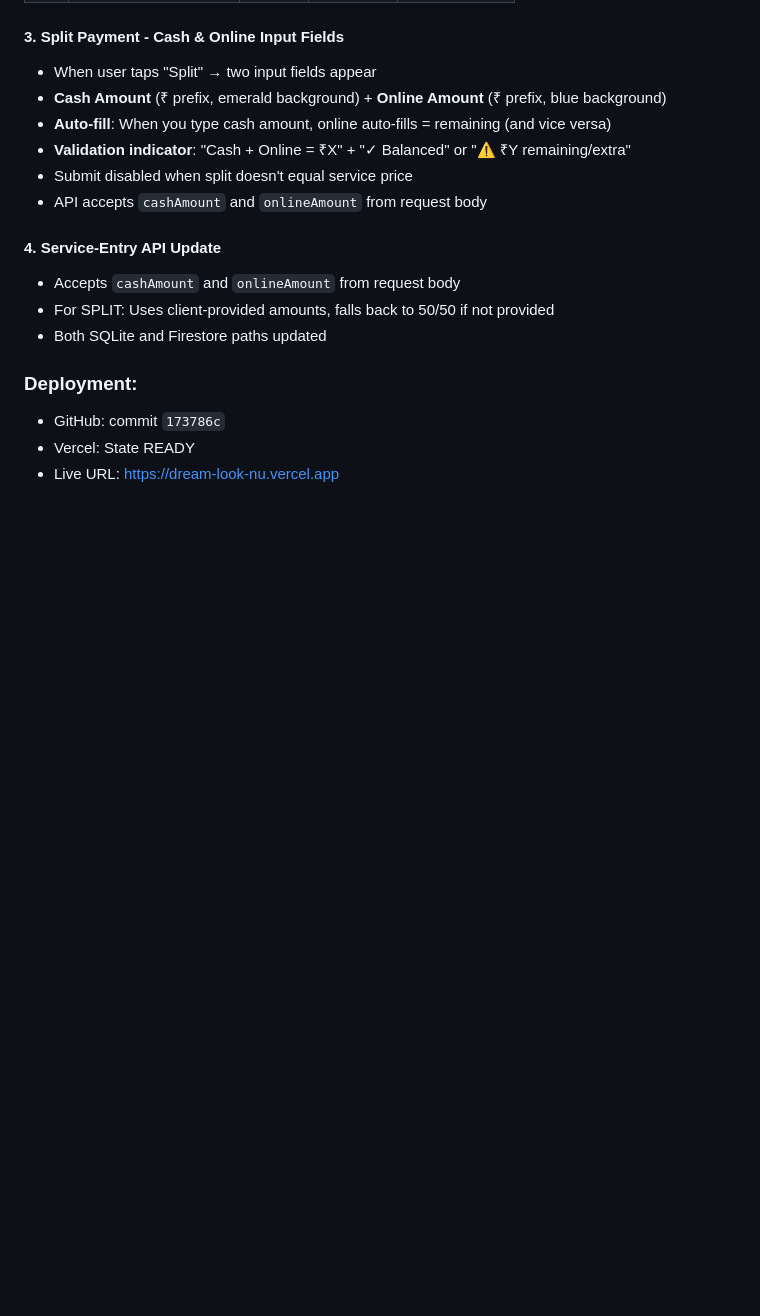
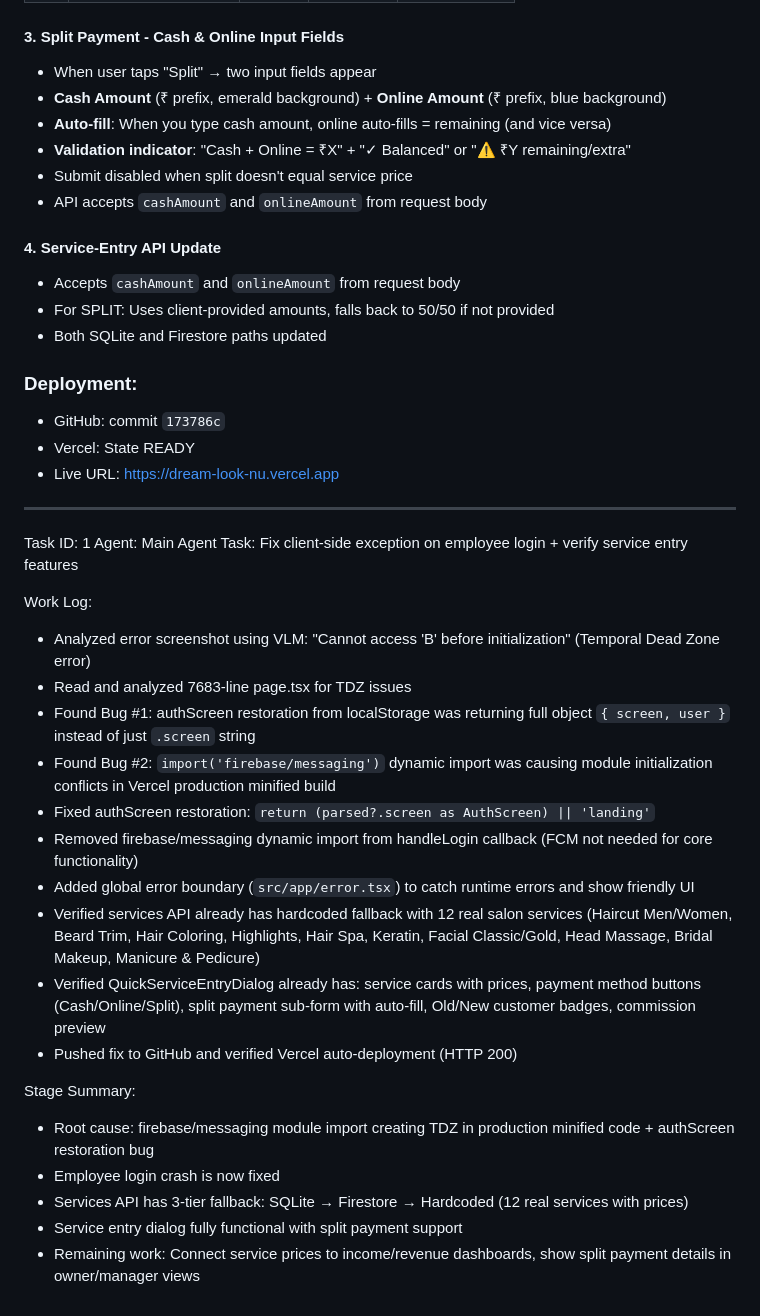
Before and after one commit to mahatosnehabala250-project/DREAM-LOOK, a Markdown page: worklog.md, the part around the change. Drawn GitHub-style; blank space fills up the shorter version.

Commit message:
c6b59ea2-27d1-410a-8e26-e32bb41eb8f7

```diff
--- a/worklog.md
+++ b/worklog.md
@@ -2210,3 +2210,26 @@ Replaced portal-based Select with direct DOM elements (buttons) to avoid z-index
 - GitHub: commit `173786c`
 - Vercel: State READY
 - Live URL: https://dream-look-nu.vercel.app
+---
+Task ID: 1
+Agent: Main Agent
+Task: Fix client-side exception on employee login + verify service entry features
+
+Work Log:
+- Analyzed error screenshot using VLM: "Cannot access 'B' before initialization" (Temporal Dead Zone error)
+- Read and analyzed 7683-line page.tsx for TDZ issues
+- Found Bug #1: authScreen restoration from localStorage was returning full object `{ screen, user }` instead of just `.screen` string
+- Found Bug #2: `import('firebase/messaging')` dynamic import was causing module initialization conflicts in Vercel production minified build
+- Fixed authScreen restoration: `return (parsed?.screen as AuthScreen) || 'landing'`
+- Removed firebase/messaging dynamic import from handleLogin callback (FCM not needed for core functionality)
+- Added global error boundary (`src/app/error.tsx`) to catch runtime errors and show friendly UI
+- Verified services API already has hardcoded fallback with 12 real salon services (Haircut Men/Women, Beard Trim, Hair Coloring, Highlights, Hair Spa, Keratin, Facial Classic/Gold, Head Massage, Bridal Makeup, Manicure & Pedicure)
+- Verified QuickServiceEntryDialog already has: service cards with prices, payment method buttons (Cash/Online/Split), split payment sub-form with auto-fill, Old/New customer badges, commission preview
+- Pushed fix to GitHub and verified Vercel auto-deployment (HTTP 200)
+
+Stage Summary:
+- Root cause: firebase/messaging module import creating TDZ in production minified code + authScreen restoration bug
+- Employee login crash is now fixed
+- Services API has 3-tier fallback: SQLite → Firestore → Hardcoded (12 real services with prices)
+- Service entry dialog fully functional with split payment support
+- Remaining work: Connect service prices to income/revenue dashboards, show split payment details in owner/manager views
```
